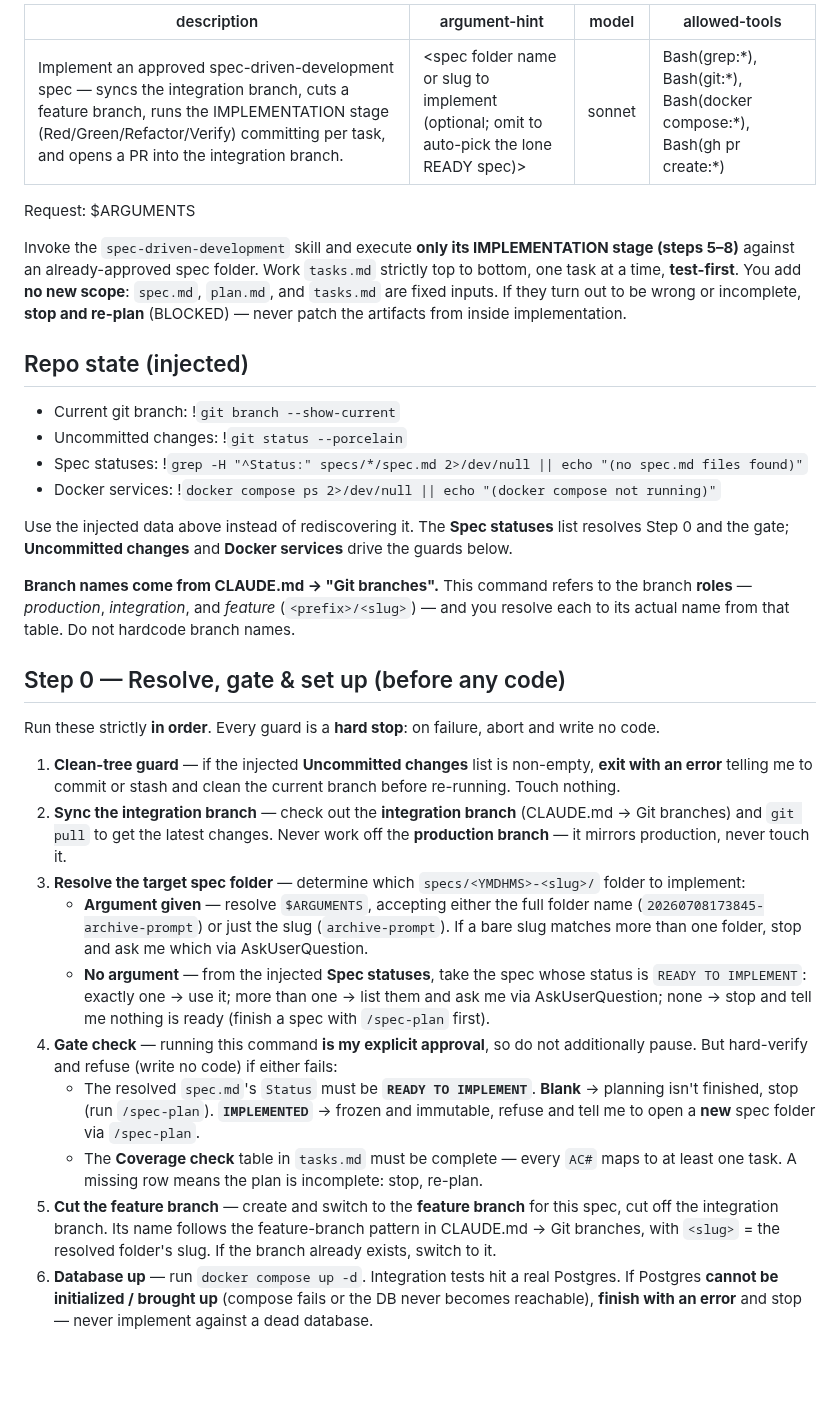
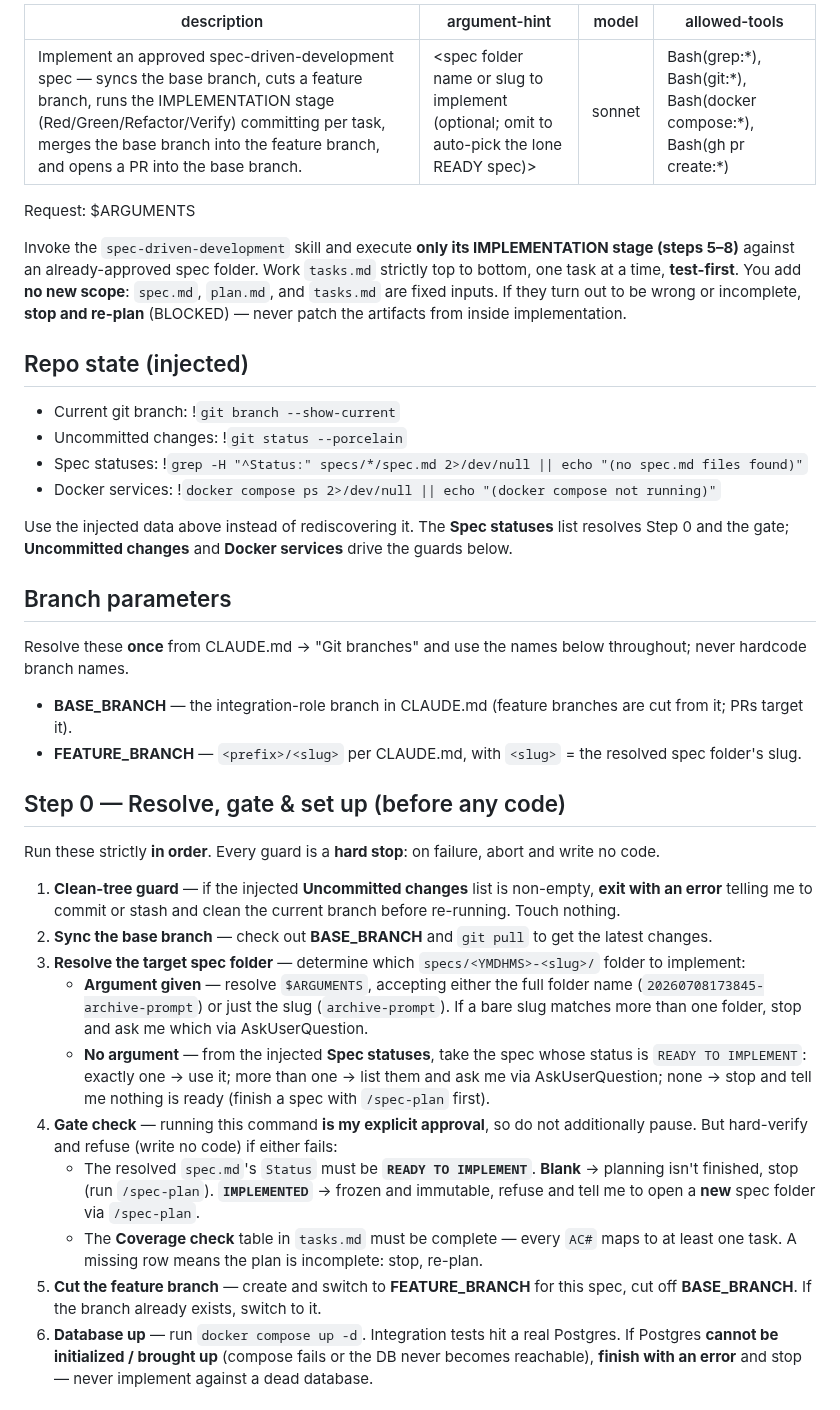
Before and after one commit to rod86/ai-prompts-vault-api, a Markdown page: .claude/commands/spec-implement.md, the part around one of its changes. GitHub-like rendering; blank space fills up the shorter version.

Commit message:
update command spec-implement.md

```diff
--- a/.claude/commands/spec-implement.md
+++ b/.claude/commands/spec-implement.md
@@ -1,5 +1,5 @@
 ---
-description: Implement an approved spec-driven-development spec — syncs the integration branch, cuts a feature branch, runs the IMPLEMENTATION stage (Red/Green/Refactor/Verify) committing per task, and opens a PR into the integration branch.
+description: Implement an approved spec-driven-development spec — syncs the base branch, cuts a feature branch, runs the IMPLEMENTATION stage (Red/Green/Refactor/Verify) committing per task, merges the base branch into the feature branch, and opens a PR into the base branch.
 argument-hint: <spec folder name or slug to implement (optional; omit to auto-pick the lone READY spec)>
 model: sonnet
 allowed-tools: Bash(grep:*), Bash(git:*), Bash(docker compose:*), Bash(gh pr create:*)
@@ -19,17 +19,23 @@ artifacts from inside implementation.
 - Current git branch: !`git branch --show-current`
 - Uncommitted changes: !`git status --porcelain`
 - Spec statuses:
-!`grep -H "^Status:" specs/*/spec.md 2>/dev/null || echo "(no spec.md files found)"`
+  !`grep -H "^Status:" specs/*/spec.md 2>/dev/null || echo "(no spec.md files found)"`
 - Docker services:
-!`docker compose ps 2>/dev/null || echo "(docker compose not running)"`
+  !`docker compose ps 2>/dev/null || echo "(docker compose not running)"`
 
 Use the injected data above instead of rediscovering it. The **Spec statuses** list
 resolves Step 0 and the gate; **Uncommitted changes** and **Docker services** drive
 the guards below.
 
-**Branch names come from CLAUDE.md → "Git branches".** This command refers to the
-branch **roles** — *production*, *integration*, and *feature* (`<prefix>/<slug>`) —
-and you resolve each to its actual name from that table. Do not hardcode branch names.
+## Branch parameters
+
+Resolve these **once** from CLAUDE.md → "Git branches" and use the names below
+throughout; never hardcode branch names.
+
+- **BASE_BRANCH** — the integration-role branch in CLAUDE.md (feature branches are
+  cut from it; PRs target it).
+- **FEATURE_BRANCH** — `<prefix>/<slug>` per CLAUDE.md, with `<slug>` = the
+  resolved spec folder's slug.
 
 ## Step 0 — Resolve, gate & set up (before any code)
 
@@ -39,29 +45,26 @@ and write no code.
 1. **Clean-tree guard** — if the injected **Uncommitted changes** list is non-empty,
    **exit with an error** telling me to commit or stash and clean the current branch
    before re-running. Touch nothing.
-2. **Sync the integration branch** — check out the **integration branch** (CLAUDE.md
-   → Git branches) and `git pull` to get the latest changes. Never work off the
-   **production branch** — it mirrors production, never touch it.
+2. **Sync the base branch** — check out **BASE_BRANCH** and `git pull` to get the
+   latest changes.
 3. **Resolve the target spec folder** — determine which `specs/<YMDHMS>-<slug>/`
    folder to implement:
-   - **Argument given** — resolve `$ARGUMENTS`, accepting either the full folder name
-     (`20260708173845-archive-prompt`) or just the slug (`archive-prompt`). If a bare
-     slug matches more than one folder, stop and ask me which via AskUserQuestion.
-   - **No argument** — from the injected **Spec statuses**, take the spec whose status
-     is `READY TO IMPLEMENT`: exactly one → use it; more than one → list them and ask
-     me via AskUserQuestion; none → stop and tell me nothing is ready (finish a spec
-     with `/spec-plan` first).
+    - **Argument given** — resolve `$ARGUMENTS`, accepting either the full folder name
+      (`20260708173845-archive-prompt`) or just the slug (`archive-prompt`). If a bare
+      slug matches more than one folder, stop and ask me which via AskUserQuestion.
+    - **No argument** — from the injected **Spec statuses**, take the spec whose status
+      is `READY TO IMPLEMENT`: exactly one → use it; more than one → list them and ask
+      me via AskUserQuestion; none → stop and tell me nothing is ready (finish a spec
+      with `/spec-plan` first).
 4. **Gate check** — running this command **is my explicit approval**, so do not
    additionally pause. But hard-verify and refuse (write no code) if either fails:
-   - The resolved `spec.md`'s `Status` must be **`READY TO IMPLEMENT`**. **Blank** →
-     planning isn't finished, stop (run `/spec-plan`). **`IMPLEMENTED`** → frozen and
-     immutable, refuse and tell me to open a **new** spec folder via `/spec-plan`.
-   - The **Coverage check** table in `tasks.md` must be complete — every `AC#` maps to
-     at least one task. A missing row means the plan is incomplete: stop, re-plan.
-5. **Cut the feature branch** — create and switch to the **feature branch** for this
-   spec, cut off the integration branch. Its name follows the feature-branch pattern
-   in CLAUDE.md → Git branches, with `<slug>` = the resolved folder's slug. If the
-   branch already exists, switch to it.
+    - The resolved `spec.md`'s `Status` must be **`READY TO IMPLEMENT`**. **Blank** →
+      planning isn't finished, stop (run `/spec-plan`). **`IMPLEMENTED`** → frozen and
+      immutable, refuse and tell me to open a **new** spec folder via `/spec-plan`.
+    - The **Coverage check** table in `tasks.md` must be complete — every `AC#` maps to
+      at least one task. A missing row means the plan is incomplete: stop, re-plan.
+5. **Cut the feature branch** — create and switch to **FEATURE_BRANCH** for this
+   spec, cut off **BASE_BRANCH**. If the branch already exists, switch to it.
 6. **Database up** — run `docker compose up -d`. Integration tests hit a real
    Postgres. If Postgres **cannot be initialized / brought up** (compose fails or the
    DB never becomes reachable), **finish with an error** and stop — never implement
```
Also changed, not shown: other parts of .claude/commands/spec-implement.md (+18 -5 lines).
